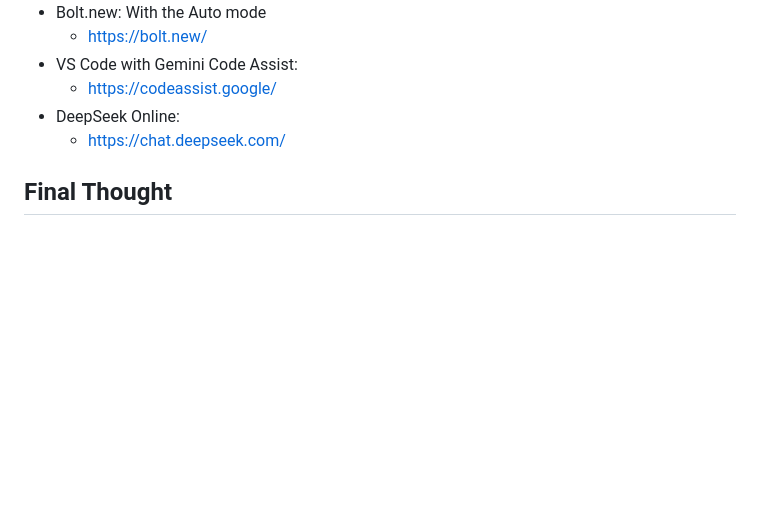
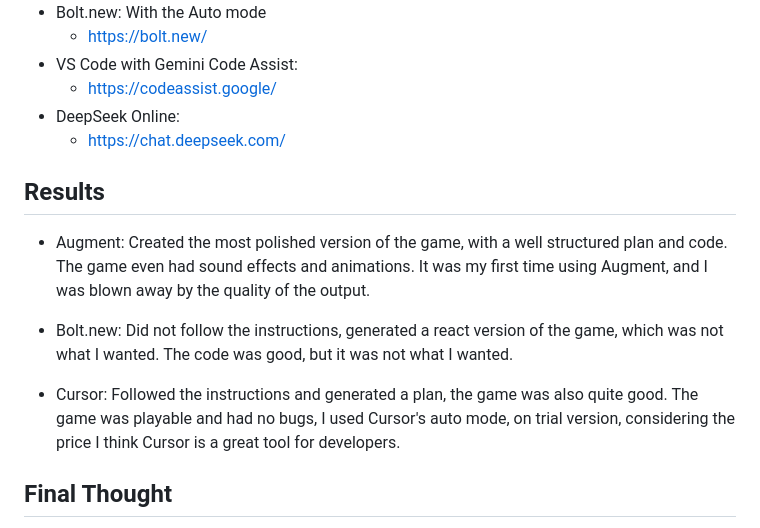
Before and after one commit to azs06/flappybird-with-ai, a Markdown page: readme.md, the part around the change. Drawn GitHub-style; blank space fills up the shorter version.

Commit message:
WIP: Updating readme

```diff
--- a/readme.md
+++ b/readme.md
@@ -49,6 +49,15 @@ Not all AI created a plan, some went directly into generating the code, speciliz
 * DeepSeek Online:
   * <https://chat.deepseek.com/>
 
+## Results
+
+* Augment: Created the most polished version of the game, with a well structured plan and code. The game even had sound effects and animations. It was my first time using Augment, and I was blown away by the quality of the output.
+
+* Bolt.new: Did not follow the instructions, generated a react version of the game, which was not what I wanted. The code was good, but it was not what I wanted.
+
+* Cursor: Followed the instructions and generated a plan, the game was also quite good. The game was playable and had no bugs, I used Cursor's auto mode, on trial version, considering the price I think Cursor is a great tool for developers.
+
+
 ## Final Thought
 
 While it may simple to develop a flappy bird clone, it is still has few complexities. Not all AI perfomed the same, when it comes to following the instructions and creating a output that works really well, claude opus 4, Augment, and cursor were the best. Augment is on a league of it's own to be fair, the way it generated plan and created a a polished version of the game really surprised me.
```
